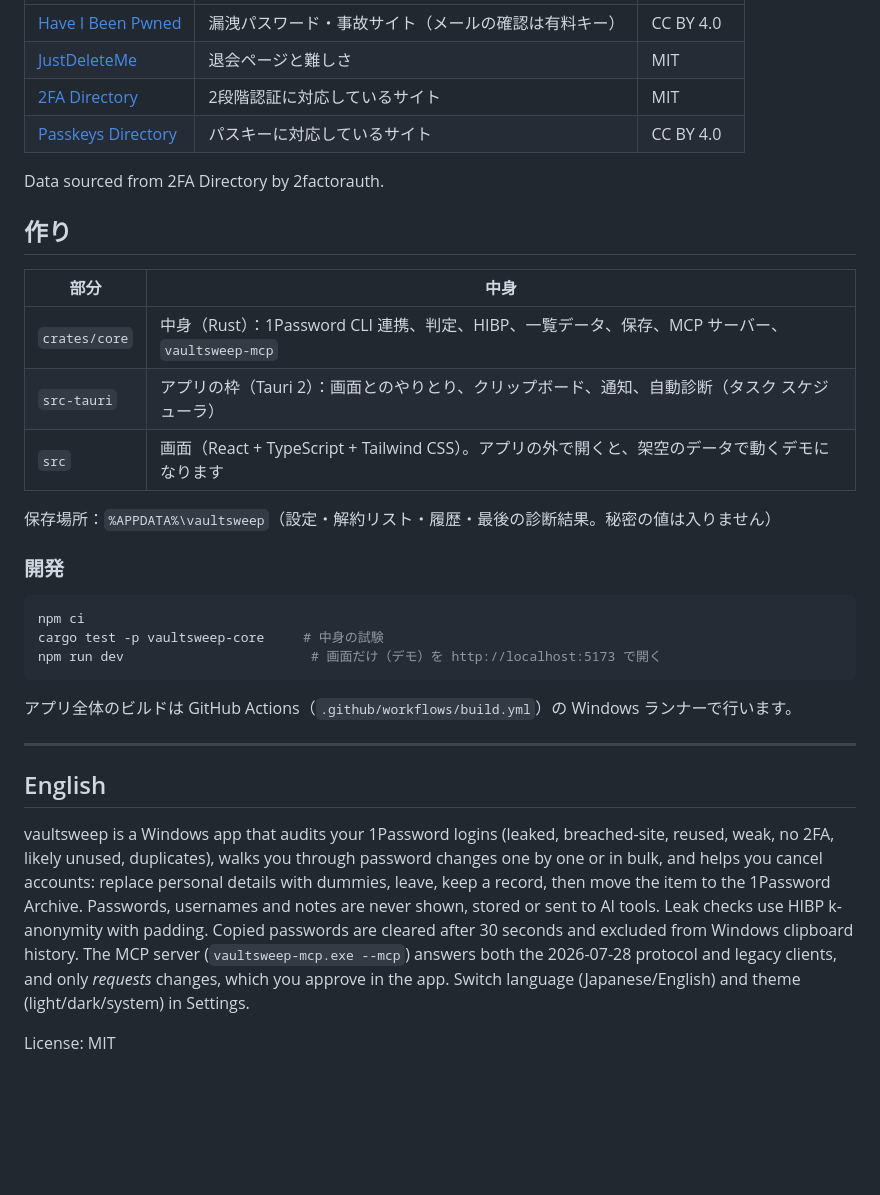
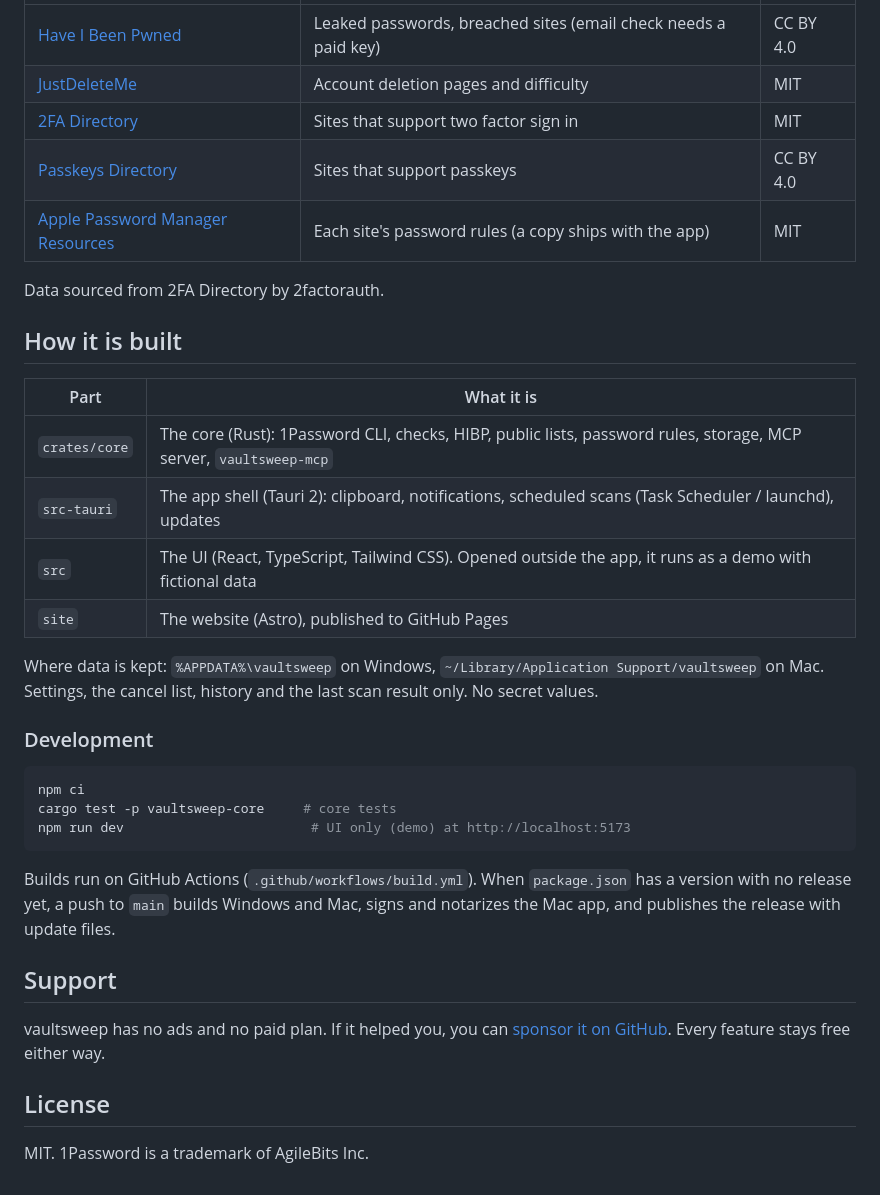
Before and after one commit to kajisho5/vaultsweep, a Markdown page: README.md, the part around one of its changes. Drawn GitHub-style; blank space fills up the shorter version.

Commit message:
README を英語を基本にし、日本語は README.ja.md に分ける。Mac 版・自動更新・サイトの決まり・応援を書き足す
Co-Authored-By: Claude Opus 5.5 <noreply@anthropic.com>
Claude-Session: https://claude.ai/code/session_01ToaXSb9BrksBh2HvrozkNZ

````diff
--- a/README.md
+++ b/README.md
@@ -45,35 +61,37 @@ MCP の新しい版（2026-07-28、`server/discover`）と、古い版（`initia
 | --- | --- | --- |
-| [Have I Been Pwned](https://haveibeenpwned.com/) | 漏洩パスワード・事故サイト（メールの確認は有料キー） | CC BY 4.0 |
-| [JustDeleteMe](https://github.com/jdm-contrib/jdm) | 退会ページと難しさ | MIT |
-| [2FA Directory](https://2fa.directory/) | 2段階認証に対応しているサイト | MIT |
-| [Passkeys Directory](https://passkeys.2fa.directory/) | パスキーに対応しているサイト | CC BY 4.0 |
+| [Have I Been Pwned](https://haveibeenpwned.com/) | Leaked passwords, breached sites (email check needs a paid key) | CC BY 4.0 |
+| [JustDeleteMe](https://github.com/jdm-contrib/jdm) | Account deletion pages and difficulty | MIT |
+| [2FA Directory](https://2fa.directory/) | Sites that support two factor sign in | MIT |
+| [Passkeys Directory](https://passkeys.2fa.directory/) | Sites that support passkeys | CC BY 4.0 |
+| [Apple Password Manager Resources](https://github.com/apple/password-manager-resources) | Each site's password rules (a copy ships with the app) | MIT |
 
 Data sourced from 2FA Directory by 2factorauth.
 
-## 作り
+## How it is built
 
-| 部分 | 中身 |
+| Part | What it is |
 | --- | --- |
-| `crates/core` | 中身（Rust）：1Password CLI 連携、判定、HIBP、一覧データ、保存、MCP サーバー、`vaultsweep-mcp` |
-| `src-tauri` | アプリの枠（Tauri 2）：画面とのやりとり、クリップボード、通知、自動診断（タスク スケジューラ） |
-| `src` | 画面（React + TypeScript + Tailwind CSS）。アプリの外で開くと、架空のデータで動くデモになります |
+| `crates/core` | The core (Rust): 1Password CLI, checks, HIBP, public lists, password rules, storage, MCP server, `vaultsweep-mcp` |
+| `src-tauri` | The app shell (Tauri 2): clipboard, notifications, scheduled scans (Task Scheduler / launchd), updates |
+| `src` | The UI (React, TypeScript, Tailwind CSS). Opened outside the app, it runs as a demo with fictional data |
+| `site` | The website (Astro), published to GitHub Pages |
 
-保存場所：`%APPDATA%\vaultsweep`（設定・解約リスト・履歴・最後の診断結果。秘密の値は入りません）
+Where data is kept: `%APPDATA%\vaultsweep` on Windows, `~/Library/Application Support/vaultsweep` on Mac. Settings, the cancel list, history and the last scan result only. No secret values.
 
-### 開発
+### Development
 
 ```sh
 npm ci
-cargo test -p vaultsweep-core     # 中身の試験
-npm run dev                        # 画面だけ（デモ）を http://localhost:5173 で開く
+cargo test -p vaultsweep-core     # core tests
+npm run dev                        # UI only (demo) at http://localhost:5173
 ```
 
-アプリ全体のビルドは GitHub Actions（`.github/workflows/build.yml`）の Windows ランナーで行います。
+Builds run on GitHub Actions (`.github/workflows/build.yml`). When `package.json` has a version with no release yet, a push to `main` builds Windows and Mac, signs and notarizes the Mac app, and publishes the release with update files.
 
----
+## Support
 
-## English
+vaultsweep has no ads and no paid plan. If it helped you, you can [sponsor it on GitHub](https://github.com/sponsors/kajisho5). Every feature stays free either way.
 
-vaultsweep is a Windows app that audits your 1Password logins (leaked, breached-site, reused, weak, no 2FA, likely unused, duplicates), walks you through password changes one by one or in bulk, and helps you cancel accounts: replace personal details with dummies, leave, keep a record, then move the item to the 1Password Archive. Passwords, usernames and notes are never shown, stored or sent to AI tools. Leak checks use HIBP k-anonymity with padding. Copied passwords are cleared after 30 seconds and excluded from Windows clipboard history. The MCP server (`vaultsweep-mcp.exe --mcp`) answers both the 2026-07-28 protocol and legacy clients, and only *requests* changes, which you approve in the app. Switch language (Japanese/English) and theme (light/dark/system) in Settings.
+## License
 
-License: MIT
+MIT. 1Password is a trademark of AgileBits Inc.
````
Also changed, not shown: other parts of README.md (+43 -27 lines), README.ja.md (added, +97 -0 lines).
